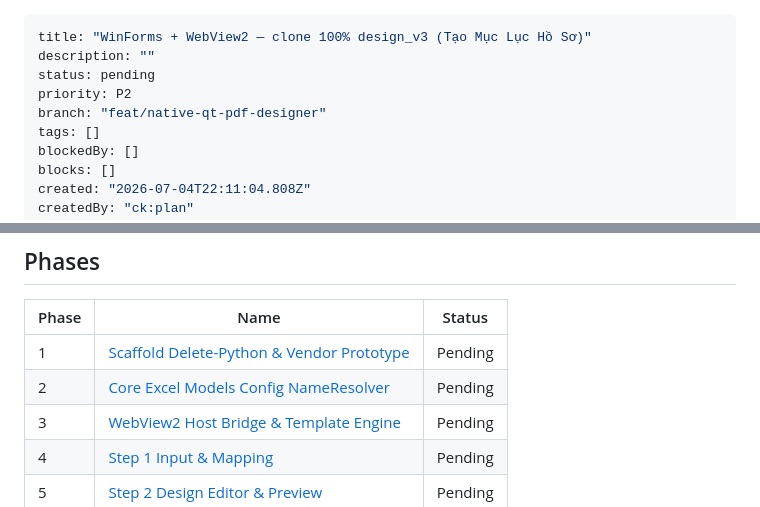
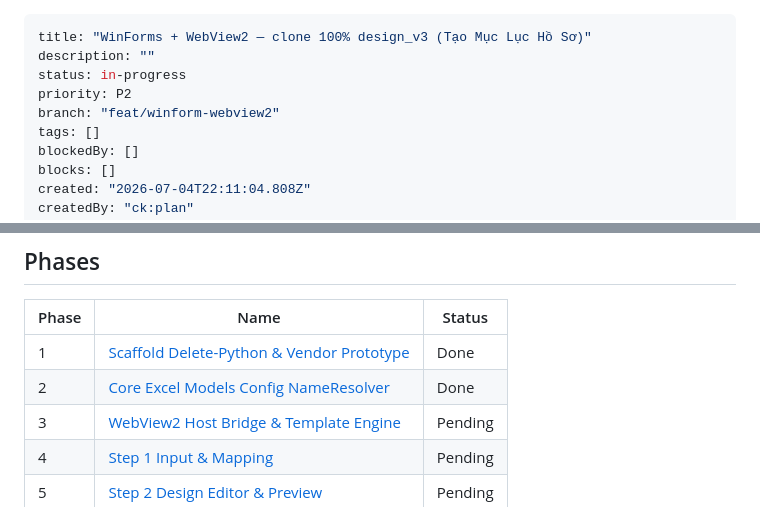
Before and after one commit to quangtv1/print_mltl, a Markdown page: plans/260705-0504-winform-webview2-mota3-clone/plan.md, 2 parts joined by grey strips. GitHub-like rendering.

Commit message:
docs: mark plan phases 1-2 done, branch feat/winform-webview2

```diff
--- a/plans/260705-0504-winform-webview2-mota3-clone/plan.md
+++ b/plans/260705-0504-winform-webview2-mota3-clone/plan.md
@@ -1,9 +1,9 @@
 ---
 title: "WinForms + WebView2 — clone 100% design_v3 (Tạo Mục Lục Hồ Sơ)"
 description: ""
-status: pending
+status: in-progress
 priority: P2
-branch: "feat/native-qt-pdf-designer"
+branch: "feat/winform-webview2"
 tags: []
 blockedBy: []
 blocks: []
@@ -50,8 +50,8 @@ HTML/CSS/JS + engine phân trang của prototype** → giống tuyệt đối. X
 
 | Phase | Name | Status |
 |-------|------|--------|
-| 1 | [Scaffold Delete-Python & Vendor Prototype](./phase-01-scaffold-delete-python-vendor-prototype.md) | Pending |
-| 2 | [Core Excel Models Config NameResolver](./phase-02-core-excel-models-config-nameresolver.md) | Pending |
+| 1 | [Scaffold Delete-Python & Vendor Prototype](./phase-01-scaffold-delete-python-vendor-prototype.md) | Done |
+| 2 | [Core Excel Models Config NameResolver](./phase-02-core-excel-models-config-nameresolver.md) | Done |
 | 3 | [WebView2 Host Bridge & Template Engine](./phase-03-webview2-host-bridge-template-engine.md) | Pending |
 | 4 | [Step 1 Input & Mapping](./phase-04-step-1-input-mapping.md) | Pending |
 | 5 | [Step 2 Design Editor & Preview](./phase-05-step-2-design-editor-preview.md) | Pending |
```
Also changed, not shown: plans/260705-0504-winform-webview2-mota3-clone/phase-01-scaffold-delete-python-vendor-prototype.md (+1 -1 lines), plans/260705-0504-winform-webview2-mota3-clone/phase-02-core-excel-models-config-nameresolver.md (+1 -1 lines).
